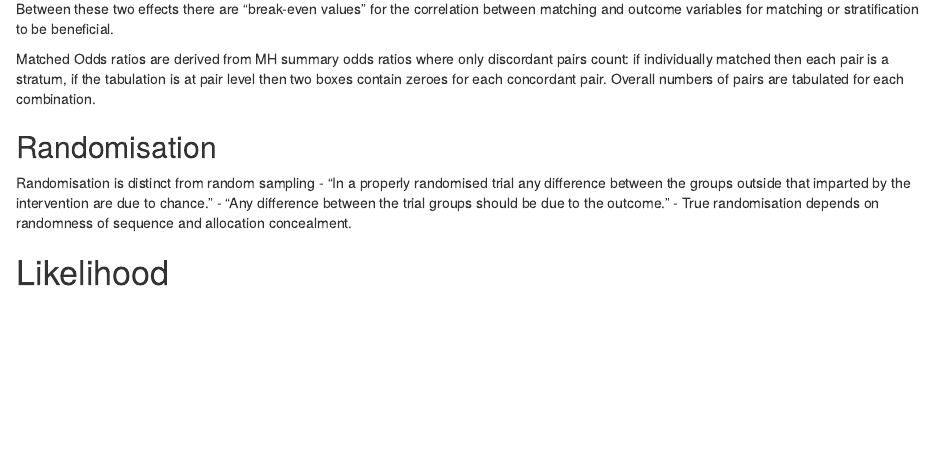
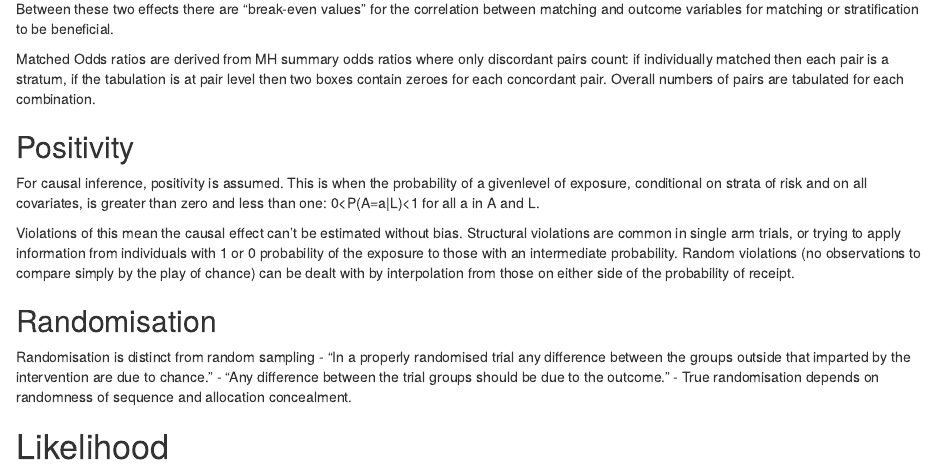
Before and after one commit to lewisfromlewis/EpiNotes, an R Markdown document (EpiNotes/EpiNotes.Rmd): the page in a window 1100 px wide, from 13680 px down. Rendered offline with R 4.5, knitr and Pandoc, with nearby package versions; drawn as R Markdown's standard HTML page in place of the format the file asks for; some code elsewhere in the file could not run offline.

Commit message:
positivity

```diff
--- a/EpiNotes/EpiNotes.Rmd
+++ b/EpiNotes/EpiNotes.Rmd
@@ -547,6 +547,12 @@ Between these two effects there are "break-even values" for the correlation betw
 
 Matched Odds ratios are derived from MH summary odds ratios where only discordant pairs count: if individually matched then each pair is a stratum, if the tabulation is at pair level then two boxes contain zeroes for each concordant pair. Overall numbers of pairs are tabulated for each combination.
 
+## Positivity
+
+For causal inference, positivity is assumed. This is when the probability of a givenlevel of exposure, conditional on strata of risk and on all covariates, is greater than zero and less than one: 0<P(A=a|L)<1 for all a in A and L.
+
+Violations of this mean the causal effect can't be estimated without bias. Structural violations are common in single arm trials, or trying to apply information from individuals with 1 or 0 probability of the exposure to those with an intermediate probability. Random violations (no observations to compare simply by the play of chance) can be dealt with by interpolation from those on either side of the probability of receipt.
+
 ## Randomisation
 
 Randomisation is distinct from random sampling - "In a properly randomised trial any difference between the groups outside that imparted by the intervention are due to chance." - "Any difference between the trial groups should be due to the outcome." - True randomisation depends on randomness of sequence and allocation concealment.
```
